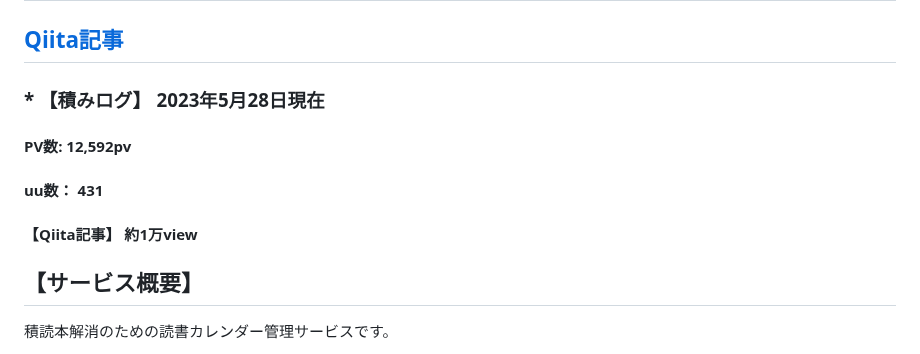
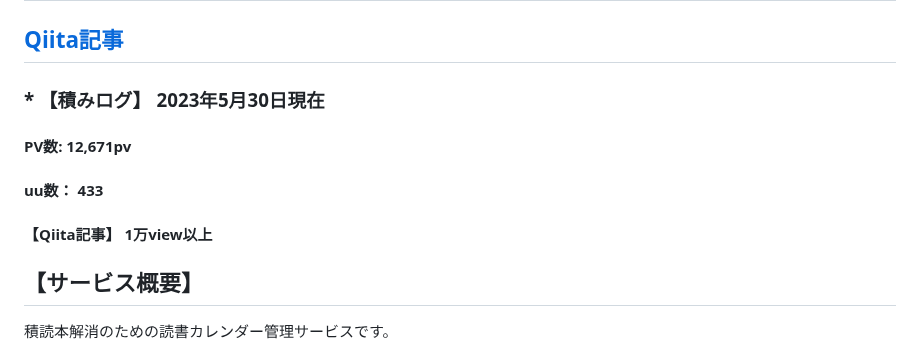
Before and after one commit to aya1357/yumelog777, a Markdown page: README.md, the part around the change. Rendered like a GitHub page.

```diff
--- a/README.md
+++ b/README.md
@@ -7,10 +7,10 @@
 
 ## [Qiita記事](https://qiita.com/aya1357/items/5abc68b557197dc39baf)
 
-### * 【積みログ】 2023年5月28日現在
-#### PV数: 12,592pv
-#### uu数： 431
-#### 【Qiita記事】 約1万view
+### * 【積みログ】 2023年5月30日現在
+#### PV数: 12,671pv
+#### uu数： 433
+#### 【Qiita記事】 1万view以上
 
 
 ## 【サービス概要】<br>
```
